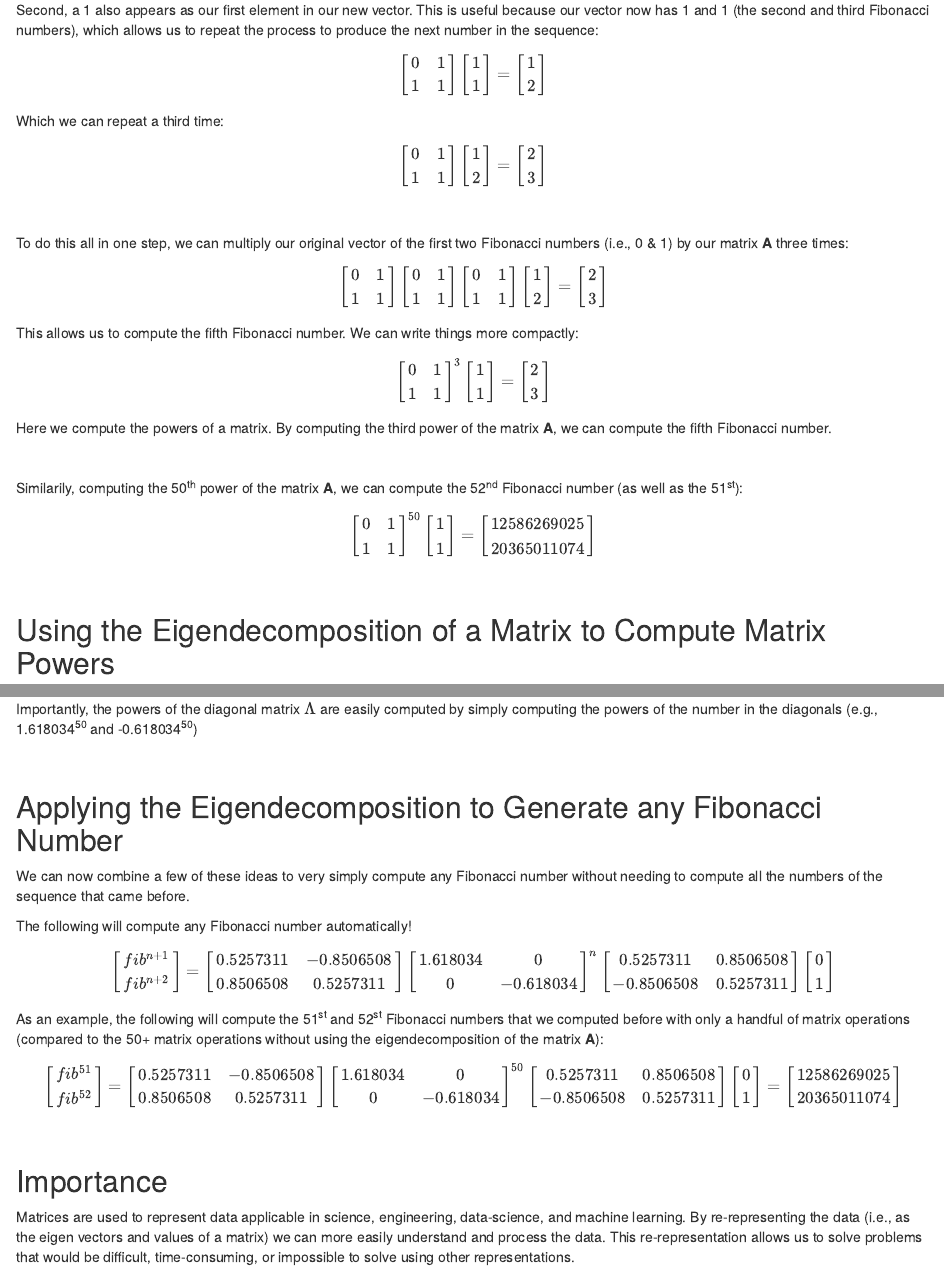
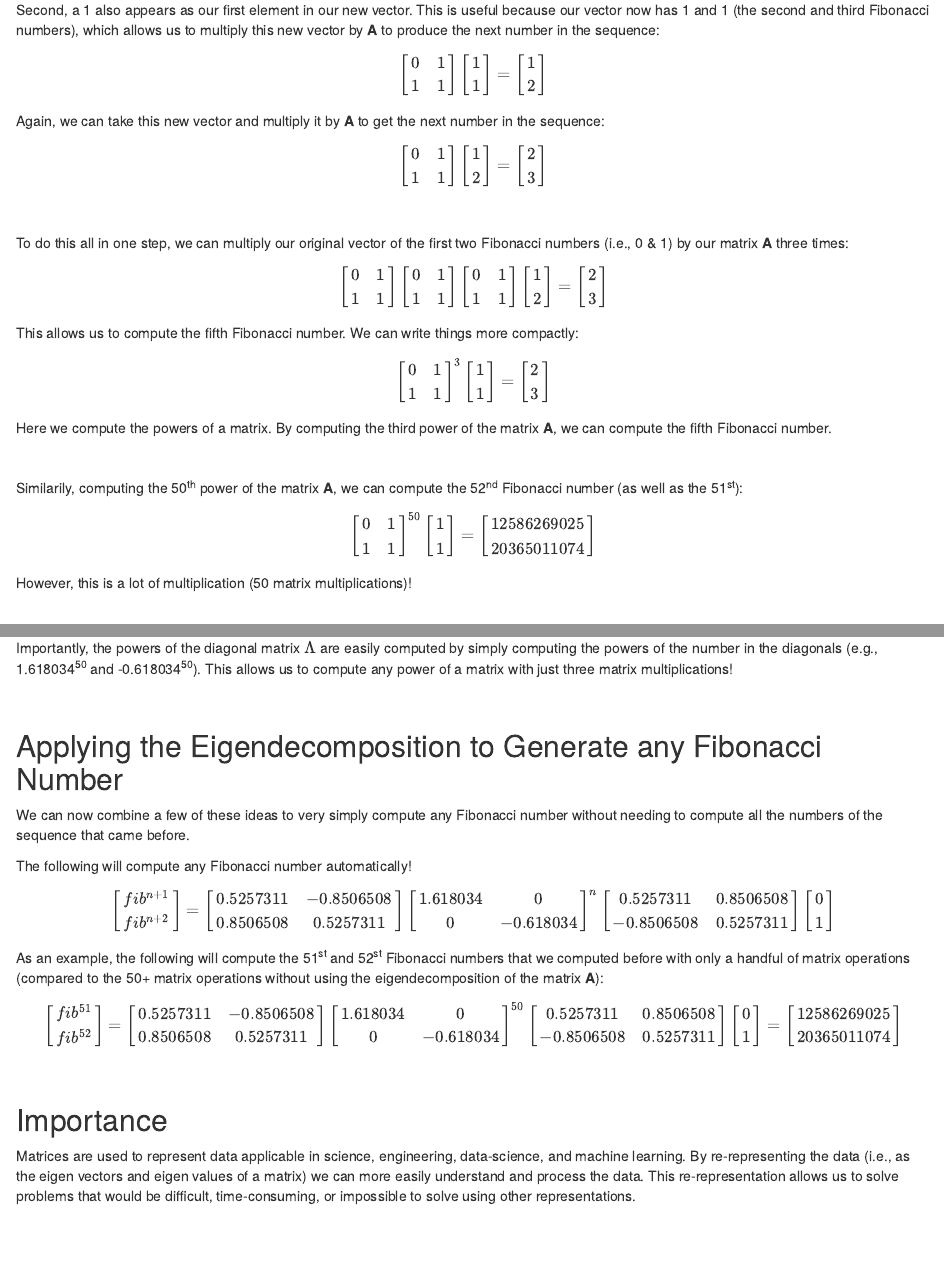
Before and after one commit to cookm346/eigenfibs, an R Markdown document (eigenfibs.Rmd): the page in a window 1100 px wide, from 860 px down, and a second part further down, joined at a grey line. The pictures show the output file eigenfibs.html that the author committed with the source, opened offline.

Commit message:
add to explanation

```diff
--- a/eigenfibs.Rmd
+++ b/eigenfibs.Rmd
@@ -58,7 +58,7 @@ $$\begin{bmatrix}
 
 First, the sum of these two numbers 0 + 1 = 1 appears as the second element in our new vector. This is useful because this is the next number in our sequence.
 
-Second, a 1 also appears as our first element in our new vector. This is useful because our vector now has 1 and 1 (the second and third Fibonacci numbers), which allows us to repeat the process to produce the next number in the sequence:
+Second, a 1 also appears as our first element in our new vector. This is useful because our vector now has 1 and 1 (the second and third Fibonacci numbers), which allows us to multiply this new vector by **A** to produce the next number in the sequence:
 
 $$\begin{bmatrix}
 0 & 1\\
@@ -72,7 +72,7 @@ $$\begin{bmatrix}
 \end{bmatrix}$$
 
 
-Which we can repeat a third time:
+Again, we can take this new vector and multiply it by **A** to get the next number in the sequence:
 
 $$\begin{bmatrix}
 0 & 1\\
@@ -136,6 +136,8 @@ $$\begin{bmatrix}
 20365011074
 \end{bmatrix}$$
 
+However, this is a lot of multiplication (50 matrix multiplications)!
+
 <br>
 
 ## Using the Eigendecomposition of a Matrix to Compute Matrix Powers
@@ -182,7 +184,7 @@ $$\begin{bmatrix}
 -0.8506508 & 0.5257311
 \end{bmatrix}$$
 
-Importantly, the powers of the diagonal matrix $\Lambda$ are easily computed by simply computing the powers of the number in the diagonals (e.g., 1.618034^50^ and -0.618034^50^)
+Importantly, the powers of the diagonal matrix $\Lambda$ are easily computed by simply computing the powers of the number in the diagonals (e.g., 1.618034^50^ and -0.618034^50^). This allows us to compute any power of a matrix with just three matrix multiplications!
 
 <br>
 
@@ -235,7 +237,7 @@ fib^{52}
 
 ## Importance
 
-Matrices are used to represent data applicable in science, engineering, data-science, and machine learning. By re-representing the data (i.e., as the eigen vectors and values of a matrix) we can more easily understand and process the data. This re-representation allows us to solve problems that would be difficult, time-consuming, or impossible to solve using other representations.
+Matrices are used to represent data applicable in science, engineering, data-science, and machine learning. By re-representing the data (i.e., as the eigen vectors and eigen values of a matrix) we can more easily understand and process the data. This re-representation allows us to solve problems that would be difficult, time-consuming, or impossible to solve using other representations.
 
 <br>
 
```
Also changed, not shown: eigenfibs.html.
